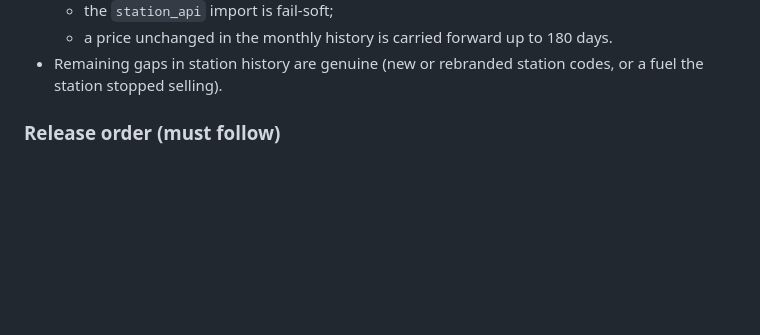
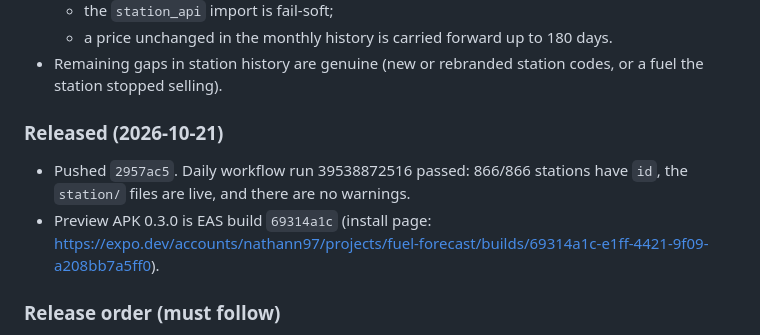
Before and after one commit to nathann2997/FuelForecast, a Markdown page: CHANGELOG.md, the part around the change. GitHub-like rendering; blank space fills up the shorter version.

Commit message:
Log Bowser 0.3.0 release: API live, preview APK built
Co-Authored-By: Claude Opus 5.5 <noreply@anthropic.com>

```diff
--- a/CHANGELOG.md
+++ b/CHANGELOG.md
@@ -43,6 +43,10 @@ Plan and specs: `docs/BOWSER_PLAN.md`. Brand: `docs/BRAND.md`. Ships together wi
   - the `station_api` import is fail-soft;
   - a price unchanged in the monthly history is carried forward up to 180 days.
 - Remaining gaps in station history are genuine (new or rebranded station codes, or a fuel the station stopped selling).
+
+### Released (2026-10-21)
+- Pushed `2957ac5`. Daily workflow run 39538872516 passed: 866/866 stations have `id`, the `station/` files are live, and there are no warnings.
+- Preview APK 0.3.0 is EAS build `69314a1c` (install page: https://expo.dev/accounts/nathann97/projects/fuel-forecast/builds/69314a1c-e1ff-4421-9f09-a208bb7a5ff0).
 
 ### Release order (must follow)
 1. Push to `main`, then run the daily workflow (`workflow_dispatch`) and confirm the live `stations.json` has `id` and `station/<id>.json` loads.
```
Also changed, not shown: docs/HANDOFF.md (+1 -1 lines).
